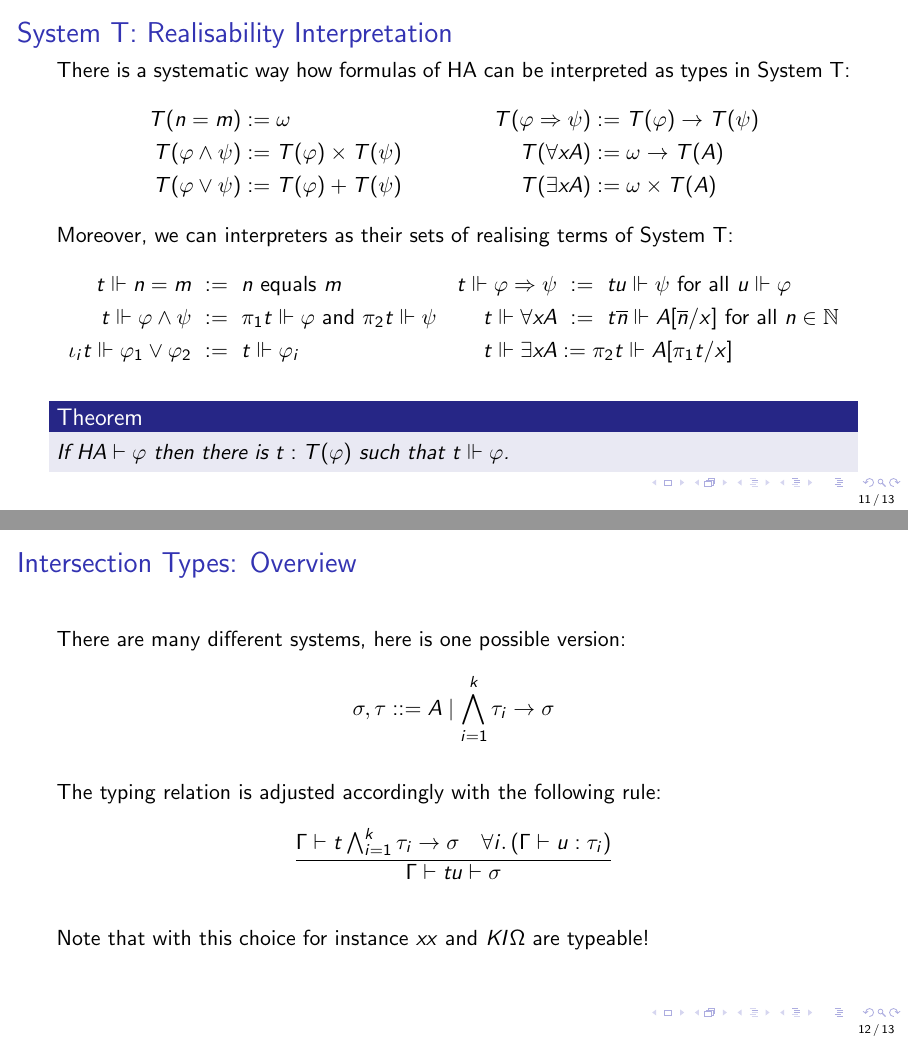
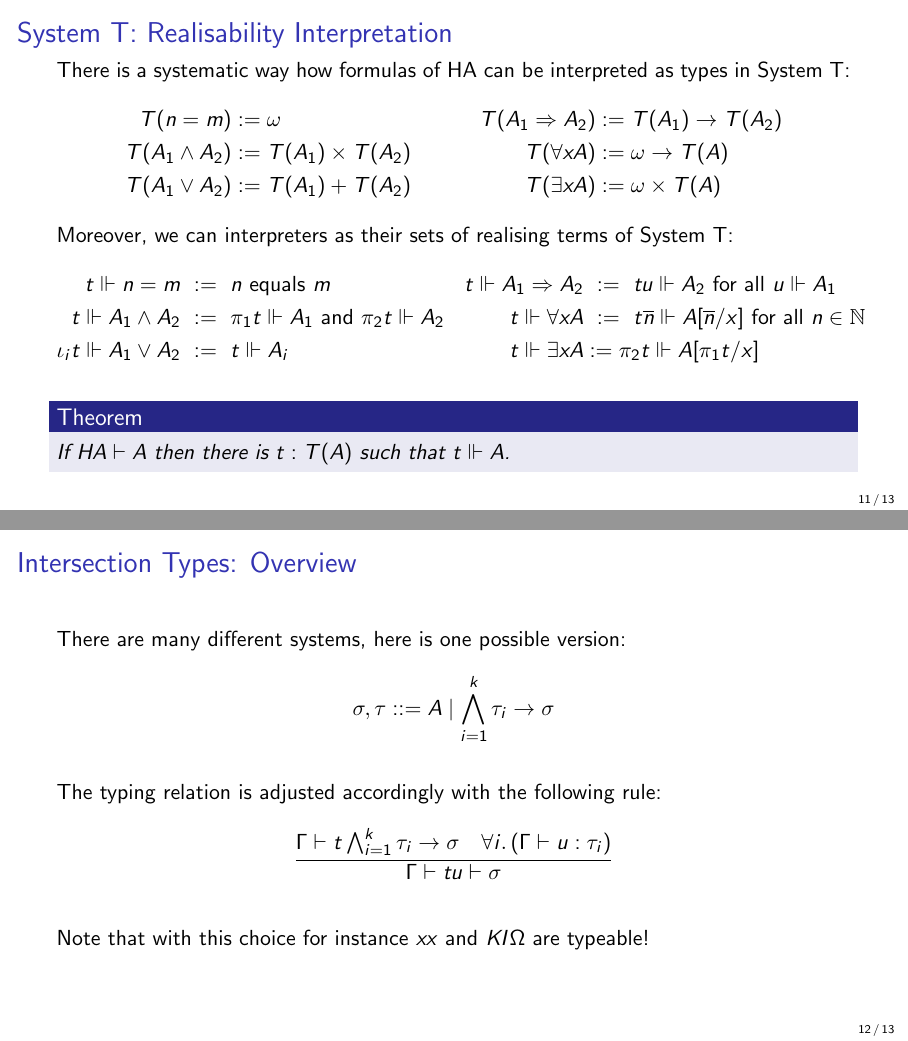
Before and after one commit to dominik-kirst/general-stuff, LaTeX slides (Courses/LMFI_ProofTheory/lecture_STLC3.tex): pages 38 and 42 of 46 before the commit and pages 11 and 12 of 13 after it, joined at a grey line. Compiled offline with pdfLaTeX.

Commit message:
final slides

```diff
--- a/Courses/LMFI_ProofTheory/lecture_STLC3.tex
+++ b/Courses/LMFI_ProofTheory/lecture_STLC3.tex
@@ -1,4 +1,4 @@
- \documentclass[xcolor=dvipsnames,aspectratio=169]{beamer}
+ \documentclass[xcolor=dvipsnames,aspectratio=169,handout]{beamer}
 \usecolortheme{orchid}
 \setbeamertemplate{footline}[frame number]
 
@@ -417,22 +417,22 @@
 	\pause
 	There is a systematic way how formulas of HA can be interpreted as types in System T:
 	\begin{align*}
-		T(n=m)&:=\omega& T(\phi\Rightarrow \psi)&:=T(\phi)\to T(\psi)\\
-		T(\phi\land \psi)&:=T(\phi)\times T(\psi)&T(\forall x A)&:= \omega \to T(A)\\
-		T(\phi\lor \psi)&:=T(\phi)+T(\psi)&T(\exists x A)&:= \omega \times T(A)
+		T(n=m)&:=\omega& T(A_1\Rightarrow A_2 )&:=T(A_1)\to T(A_2 )\\
+		T(A_1\land A_2)&:=T(A_1)\times T(A_2 )&T(\forall x A)&:= \omega \to T(A)\\
+		T(A_1\lor A_2 )&:=T(A_1)+T(A_2 )&T(\exists x A)&:= \omega \times T(A)
 	\end{align*}
 
 	\pause
 	Moreover, we can interpreters as their sets of realising terms of System T:
 	\begin{align*}
-		t\Vdash n=m &~:=~n \text{ equals } m& t\Vdash \phi\Rightarrow \psi&~:=~ tu\Vdash \psi \text{ for all } u\Vdash \phi\\
-		t\Vdash \phi\land \psi &~:=~\pi_1t \Vdash \phi\text{ and } \pi_2t \Vdash \psi& t\Vdash \forall x A &~:=~ t\overline n\Vdash A[\overline n/x] \text{ for all }n\in \mathbb{N} \\
-		\iota_i t\Vdash \phi_1\lor \phi_2 &~:=~t\Vdash \phi_i& t\Vdash \exists x A&:= \pi_2 t\Vdash A[\pi_1 t/x]
+		t\Vdash n=m &~:=~n \text{ equals } m& t\Vdash A_1 \Rightarrow A_2 &~:=~ tu\Vdash A_2  \text{ for all } u\Vdash A_1\\
+		t\Vdash A_1 \land A_2  &~:=~\pi_1t \Vdash A_1 \text{ and } \pi_2t \Vdash A_2 & t\Vdash \forall x A &~:=~ t\overline n\Vdash A[\overline n/x] \text{ for all }n\in \mathbb{N} \\
+		\iota_i t\Vdash A_1\lor A_2 &~:=~t\Vdash A_i& t\Vdash \exists x A&:= \pi_2 t\Vdash A[\pi_1 t/x]
 	\end{align*}
 
 	\pause
 	\begin{theorem}
-		If $HA\vdash \phi$ then there is $t:T(\phi)$ such that $t\Vdash \phi$.
+		If $HA\vdash A$ then there is $t:T(A)$ such that $t\Vdash A$.
 	\end{theorem}
 \end{frame}
 
```
Also changed, not shown: Courses/LMFI_ProofTheory/lecture_STLC3.tex (6 more changed lines).
